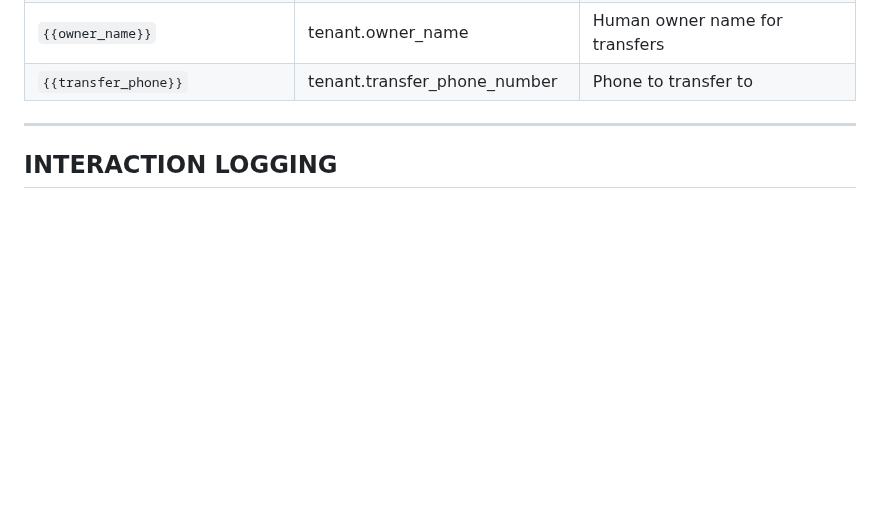
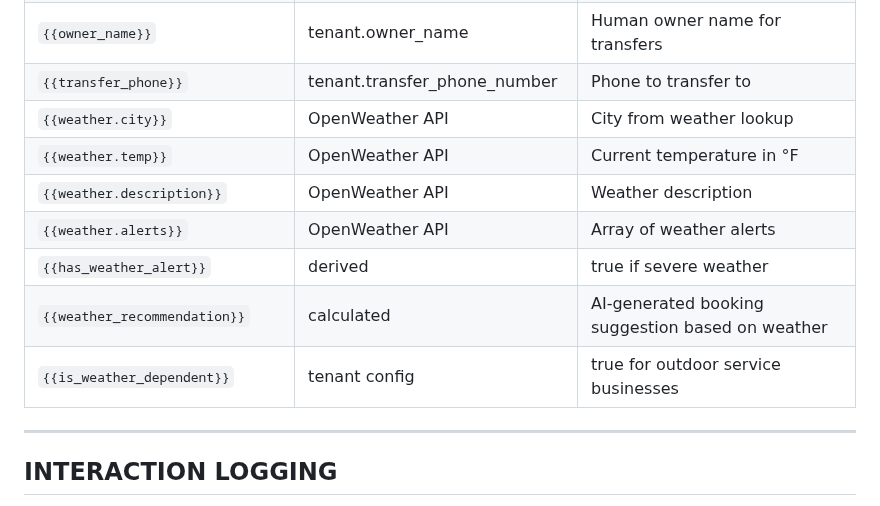
Before and after one commit to jaredtucker13-byte/greenline365-web, a Markdown page: webapp/docs/RETELL_SYSTEM_PROMPT_V2.md, the part around the change. GitHub-like rendering; blank space fills up the shorter version.

Commit message:
auto-commit for c6b007b5-d93a-4080-b24a-53027cecb052

```diff
--- a/webapp/docs/RETELL_SYSTEM_PROMPT_V2.md
+++ b/webapp/docs/RETELL_SYSTEM_PROMPT_V2.md
@@ -247,6 +247,13 @@ If the same customer calls back within 24 hours, skip formal greeting:
 | `{{emergency_keywords}}` | industry_config | Words that trigger immediate transfer |
 | `{{owner_name}}` | tenant.owner_name | Human owner name for transfers |
 | `{{transfer_phone}}` | tenant.transfer_phone_number | Phone to transfer to |
+| `{{weather.city}}` | OpenWeather API | City from weather lookup |
+| `{{weather.temp}}` | OpenWeather API | Current temperature in °F |
+| `{{weather.description}}` | OpenWeather API | Weather description |
+| `{{weather.alerts}}` | OpenWeather API | Array of weather alerts |
+| `{{has_weather_alert}}` | derived | true if severe weather |
+| `{{weather_recommendation}}` | calculated | AI-generated booking suggestion based on weather |
+| `{{is_weather_dependent}}` | tenant config | true for outdoor service businesses |
 
 ---
 
```
